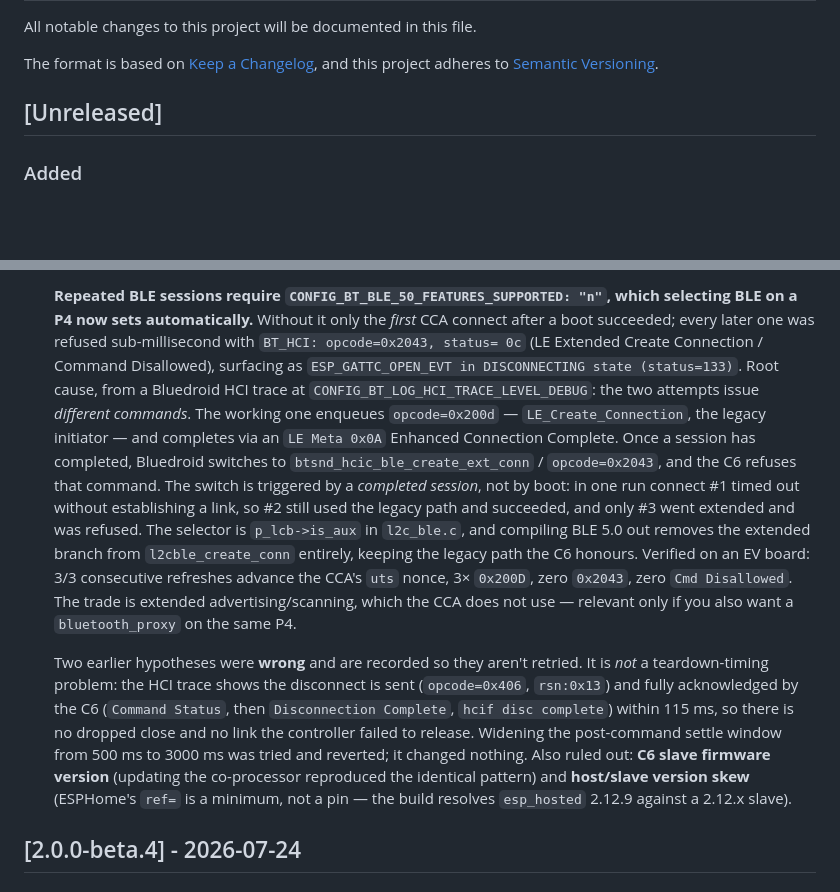
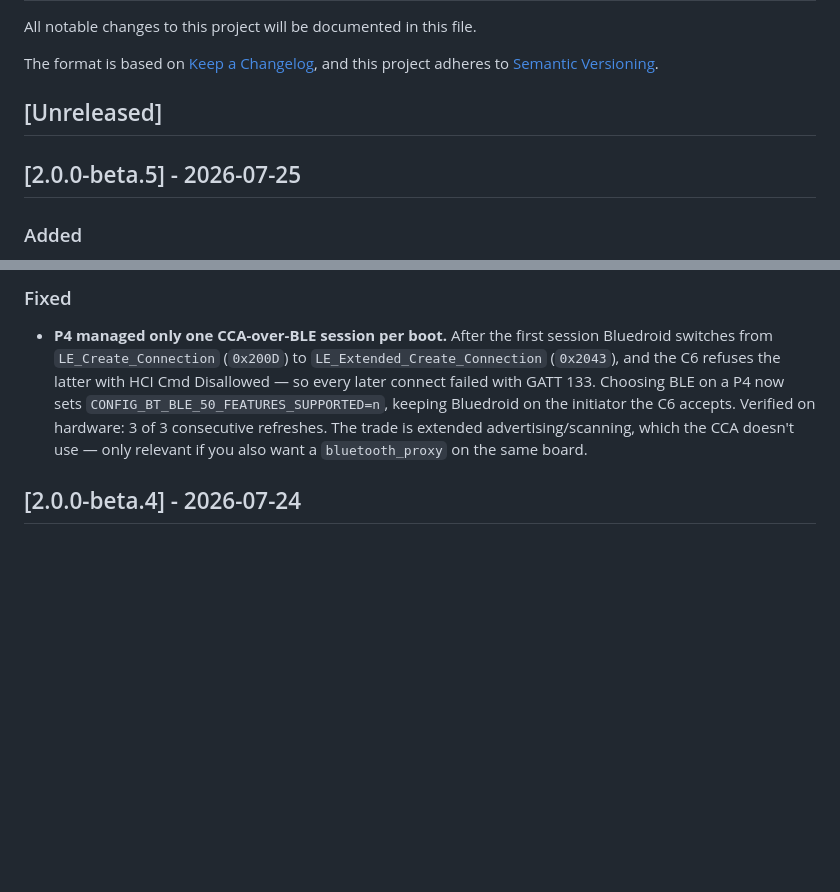
Before and after one commit to RAR/esphome-tigomonitor, a Markdown page: CHANGELOG.md, 2 parts joined by grey strips. Rendered like a GitHub page; blank space fills up the shorter version.

Commit message:
chore(release): 2.0.0-beta.5
Claude-Session: https://claude.ai/code/session_01RgSnMCa3JQigphGnPbazdw

```diff
--- a/CHANGELOG.md
+++ b/CHANGELOG.md
@@ -7,4 +7,6 @@ and this project adheres to [Semantic Versioning](https://semver.org/spec/v2.0.0
 
 ## [Unreleased]
 
+## [2.0.0-beta.5] - 2026-07-25
+
 ### Added
@@ -12,7 +14,6 @@ and this project adheres to [Semantic Versioning](https://semver.org/spec/v2.0.0
 
-  **Repeated BLE sessions require `CONFIG_BT_BLE_50_FEATURES_SUPPORTED: "n"`, which selecting BLE on a P4 now sets automatically.** Without it only the *first* CCA connect after a boot succeeded; every later one was refused sub-millisecond with `BT_HCI: opcode=0x2043, status= 0c` (LE Extended Create Connection / Command Disallowed), surfacing as `ESP_GATTC_OPEN_EVT in DISCONNECTING state (status=133)`. Root cause, from a Bluedroid HCI trace at `CONFIG_BT_LOG_HCI_TRACE_LEVEL_DEBUG`: the two attempts issue *different commands*. The working one enqueues `opcode=0x200d` — `LE_Create_Connection`, the legacy initiator — and completes via an `LE Meta 0x0A` Enhanced Connection Complete. Once a session has completed, Bluedroid switches to `btsnd_hcic_ble_create_ext_conn` / `opcode=0x2043`, and the C6 refuses that command. The switch is triggered by a *completed session*, not by boot: in one run connect #1 timed out without establishing a link, so #2 still used the legacy path and succeeded, and only #3 went extended and was refused. The selector is `p_lcb->is_aux` in `l2c_ble.c`, and compiling BLE 5.0 out removes the extended branch from `l2cble_create_conn` entirely, keeping the legacy path the C6 honours. Verified on an EV board: 3/3 consecutive refreshes advance the CCA's `uts` nonce, 3× `0x200D`, zero `0x2043`, zero `Cmd Disallowed`. The trade is extended advertising/scanning, which the CCA does not use — relevant only if you also want a `bluetooth_proxy` on the same P4.
-
-  Two earlier hypotheses were **wrong** and are recorded so they aren't retried. It is *not* a teardown-timing problem: the HCI trace shows the disconnect is sent (`opcode=0x406`, `rsn:0x13`) and fully acknowledged by the C6 (`Command Status`, then `Disconnection Complete`, `hcif disc complete`) within 115 ms, so there is no dropped close and no link the controller failed to release. Widening the post-command settle window from 500 ms to 3000 ms was tried and reverted; it changed nothing. Also ruled out: **C6 slave firmware version** (updating the co-processor reproduced the identical pattern) and **host/slave version skew** (ESPHome's `ref=` is a minimum, not a pin — the build resolves `esp_hosted` 2.12.9 against a 2.12.x slave).
+### Fixed
+- **P4 managed only one CCA-over-BLE session per boot.** After the first session Bluedroid switches from `LE_Create_Connection` (`0x200D`) to `LE_Extended_Create_Connection` (`0x2043`), and the C6 refuses the latter with HCI Cmd Disallowed — so every later connect failed with GATT 133. Choosing BLE on a P4 now sets `CONFIG_BT_BLE_50_FEATURES_SUPPORTED=n`, keeping Bluedroid on the initiator the C6 accepts. Verified on hardware: 3 of 3 consecutive refreshes. The trade is extended advertising/scanning, which the CCA doesn't use — only relevant if you also want a `bluetooth_proxy` on the same board.
 
 ## [2.0.0-beta.4] - 2026-07-24
 
```
Also changed, not shown: other parts of CHANGELOG.md (+1 -1 lines).
